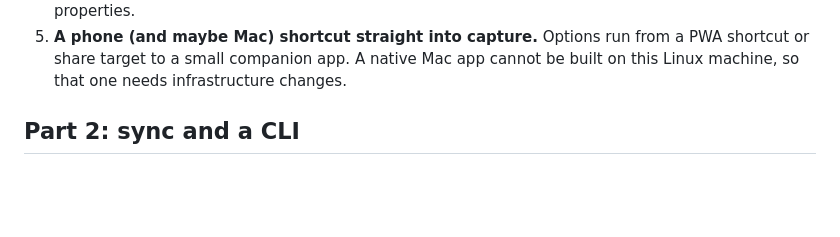
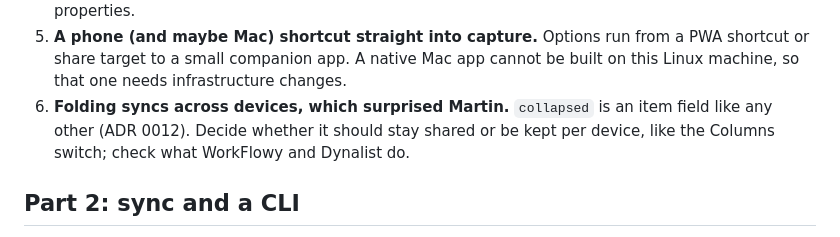
Before and after one commit to tino415/outliner, a Markdown page: NOTES.md, the part around the change. GitHub-like rendering; blank space fills up the shorter version.

Commit message:
Note folding that syncs across devices as an open question

```diff
--- a/NOTES.md
+++ b/NOTES.md
@@ -95,6 +95,10 @@ value in both.
    from a PWA shortcut or share target to a small companion app. A native
    Mac app cannot be built on this Linux machine, so that one needs
    infrastructure changes.
+6. **Folding syncs across devices, which surprised Martin.** `collapsed` is
+   an item field like any other (ADR 0012). Decide whether it should stay
+   shared or be kept per device, like the Columns switch; check what
+   WorkFlowy and Dynalist do.
 
 ## Part 2: sync and a CLI
 
```
